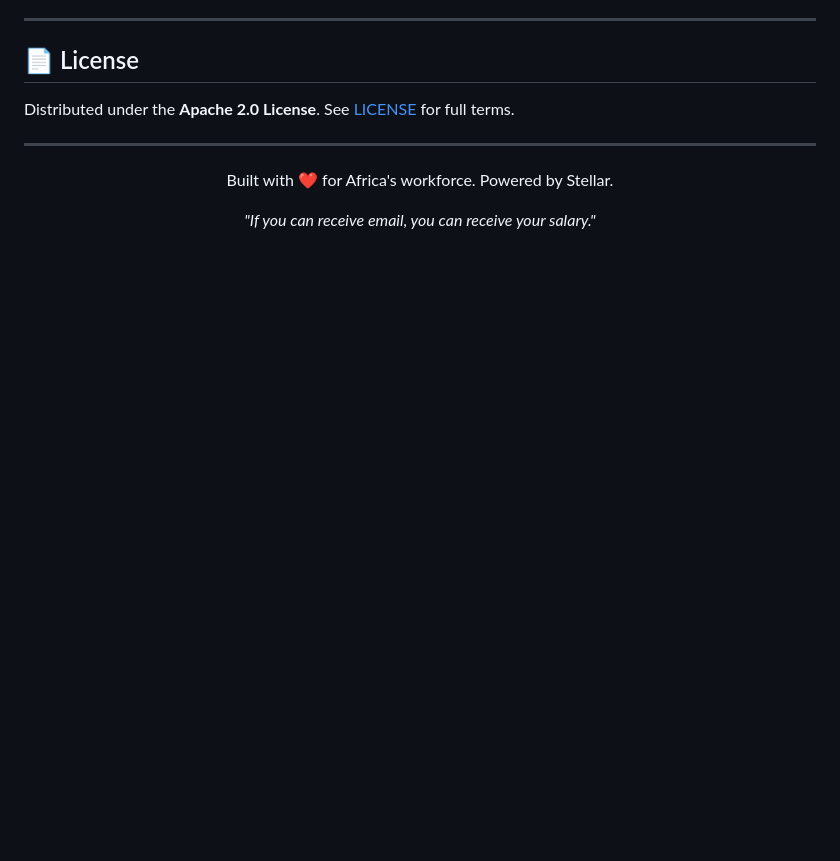
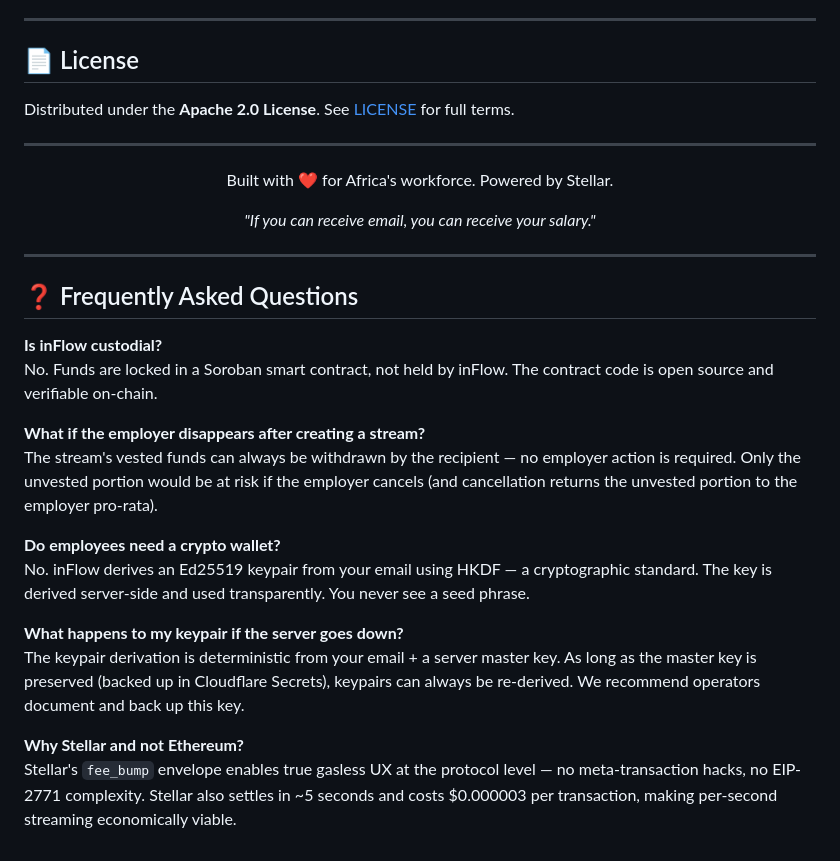
Before and after one commit to InflowFInance/inflow-stellar, a Markdown page: README.md, the part around the change. GitHub-like rendering; blank space fills up the shorter version.

Commit message:
docs(readme): add FAQ section addressing custody, wallets, and Stellar rationale

```diff
--- a/README.md
+++ b/README.md
@@ -343,3 +343,22 @@ Built with ❤️ for Africa's workforce. Powered by Stellar.
 *"If you can receive email, you can receive your salary."*
 
 </div>
+
+---
+
+## ❓ Frequently Asked Questions
+
+**Is inFlow custodial?**
+No. Funds are locked in a Soroban smart contract, not held by inFlow. The contract code is open source and verifiable on-chain.
+
+**What if the employer disappears after creating a stream?**
+The stream's vested funds can always be withdrawn by the recipient — no employer action is required. Only the unvested portion would be at risk if the employer cancels (and cancellation returns the unvested portion to the employer pro-rata).
+
+**Do employees need a crypto wallet?**
+No. inFlow derives an Ed25519 keypair from your email using HKDF — a cryptographic standard. The key is derived server-side and used transparently. You never see a seed phrase.
+
+**What happens to my keypair if the server goes down?**
+The keypair derivation is deterministic from your email + a server master key. As long as the master key is preserved (backed up in Cloudflare Secrets), keypairs can always be re-derived. We recommend operators document and back up this key.
+
+**Why Stellar and not Ethereum?**
+Stellar's `fee_bump` envelope enables true gasless UX at the protocol level — no meta-transaction hacks, no EIP-2771 complexity. Stellar also settles in ~5 seconds and costs $0.000003 per transaction, making per-second streaming economically viable.
```
